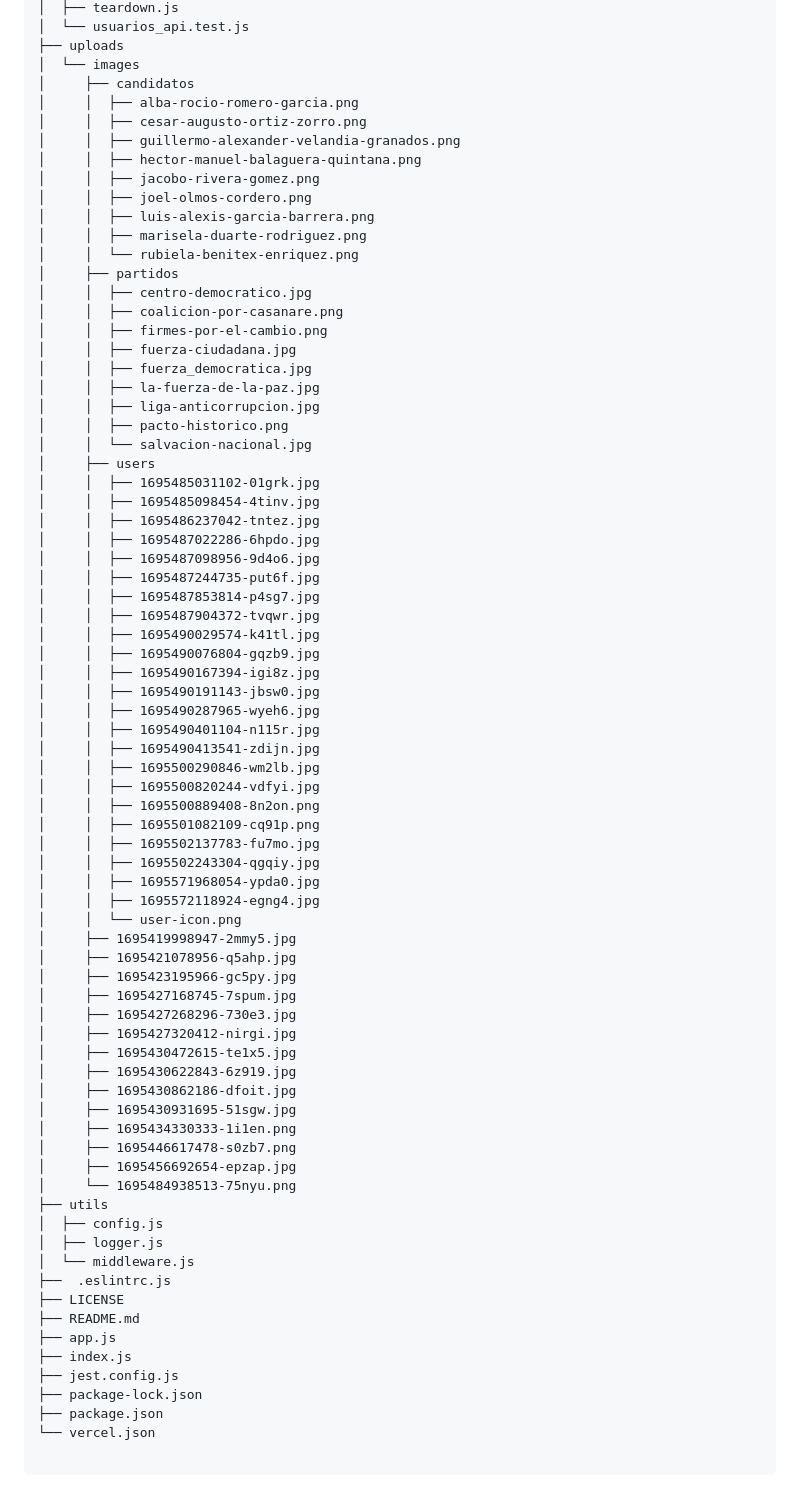
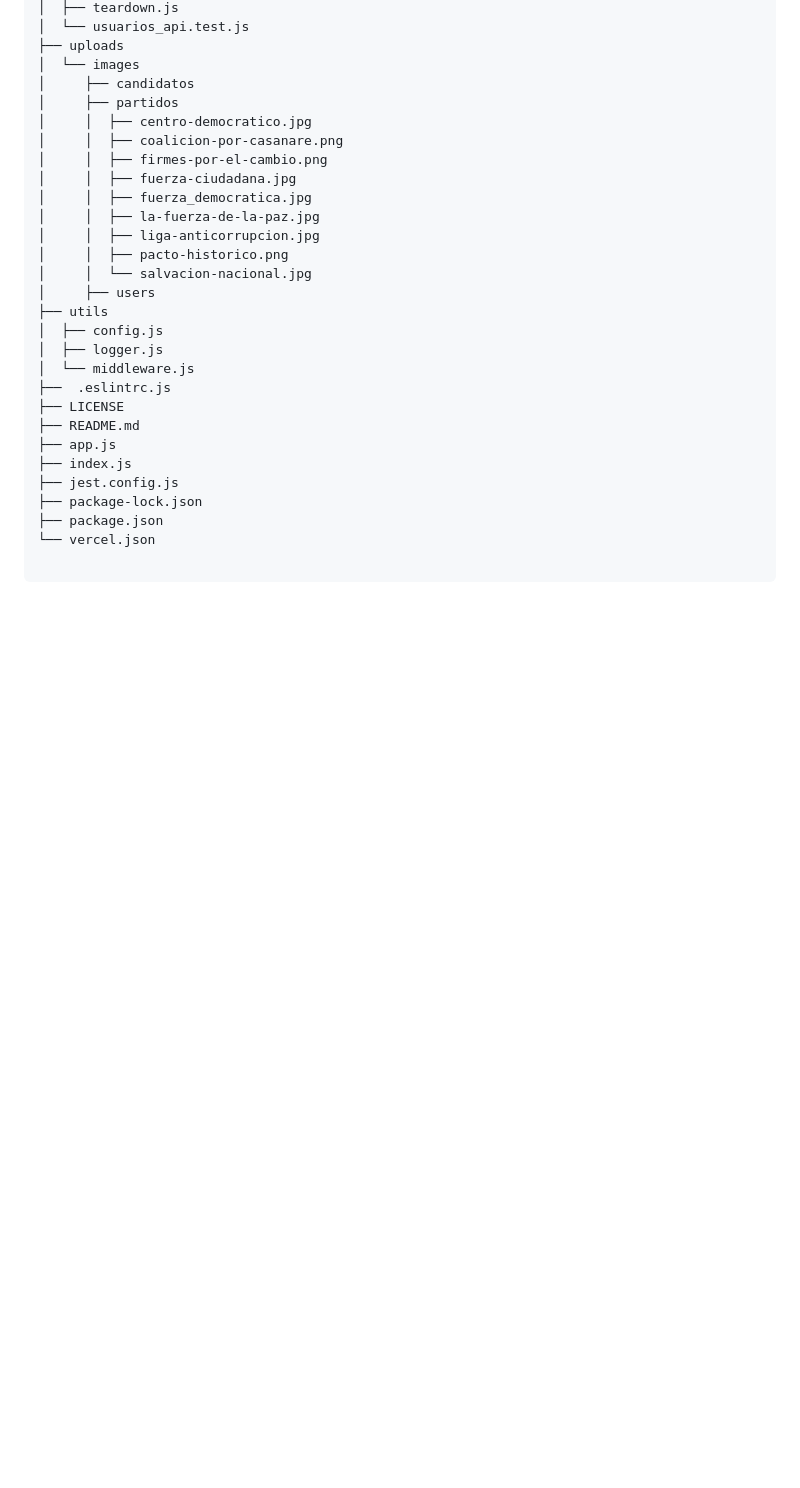
Before and after one commit to jwguerrerol/SISPRECAS-Soft, a Markdown page: README.md, the part around one of its changes. Drawn GitHub-style; blank space fills up the shorter version.

```diff
--- a/README.md
+++ b/README.md
@@ -164,15 +151,6 @@ proyecto-elecciones
 ├── uploads
 │  └── images
 │     ├── candidatos
-│     │  ├── alba-rocio-romero-garcia.png
-│     │  ├── cesar-augusto-ortiz-zorro.png
-│     │  ├── guillermo-alexander-velandia-granados.png
-│     │  ├── hector-manuel-balaguera-quintana.png
-│     │  ├── jacobo-rivera-gomez.png
-│     │  ├── joel-olmos-cordero.png
-│     │  ├── luis-alexis-garcia-barrera.png
-│     │  ├── marisela-duarte-rodriguez.png
-│     │  └── rubiela-benitex-enriquez.png
 │     ├── partidos
 │     │  ├── centro-democratico.jpg
 │     │  ├── coalicion-por-casanare.png
@@ -184,44 +162,6 @@ proyecto-elecciones
 │     │  ├── pacto-historico.png
 │     │  └── salvacion-nacional.jpg
 │     ├── users
-│     │  ├── 1695485031102-01grk.jpg
-│     │  ├── 1695485098454-4tinv.jpg
-│     │  ├── 1695486237042-tntez.jpg
-│     │  ├── 1695487022286-6hpdo.jpg
-│     │  ├── 1695487098956-9d4o6.jpg
-│     │  ├── 1695487244735-put6f.jpg
-│     │  ├── 1695487853814-p4sg7.jpg
-│     │  ├── 1695487904372-tvqwr.jpg
-│     │  ├── 1695490029574-k41tl.jpg
-│     │  ├── 1695490076804-gqzb9.jpg
-│     │  ├── 1695490167394-igi8z.jpg
-│     │  ├── 1695490191143-jbsw0.jpg
-│     │  ├── 1695490287965-wyeh6.jpg
-│     │  ├── 1695490401104-n115r.jpg
-│     │  ├── 1695490413541-zdijn.jpg
-│     │  ├── 1695500290846-wm2lb.jpg
-│     │  ├── 1695500820244-vdfyi.jpg
-│     │  ├── 1695500889408-8n2on.png
-│     │  ├── 1695501082109-cq91p.png
-│     │  ├── 1695502137783-fu7mo.jpg
-│     │  ├── 1695502243304-qgqiy.jpg
-│     │  ├── 1695571968054-ypda0.jpg
-│     │  ├── 1695572118924-egng4.jpg
-│     │  └── user-icon.png
-│     ├── 1695419998947-2mmy5.jpg
-│     ├── 1695421078956-q5ahp.jpg
-│     ├── 1695423195966-gc5py.jpg
-│     ├── 1695427168745-7spum.jpg
-│     ├── 1695427268296-730e3.jpg
-│     ├── 1695427320412-nirgi.jpg
-│     ├── 1695430472615-te1x5.jpg
-│     ├── 1695430622843-6z919.jpg
-│     ├── 1695430862186-dfoit.jpg
-│     ├── 1695430931695-51sgw.jpg
-│     ├── 1695434330333-1i1en.png
-│     ├── 1695446617478-s0zb7.png
-│     ├── 1695456692654-epzap.jpg
-│     └── 1695484938513-75nyu.png
 ├── utils
 │  ├── config.js
 │  ├── logger.js
```
Also changed, not shown: other parts of README.md (+0 -13 lines).
